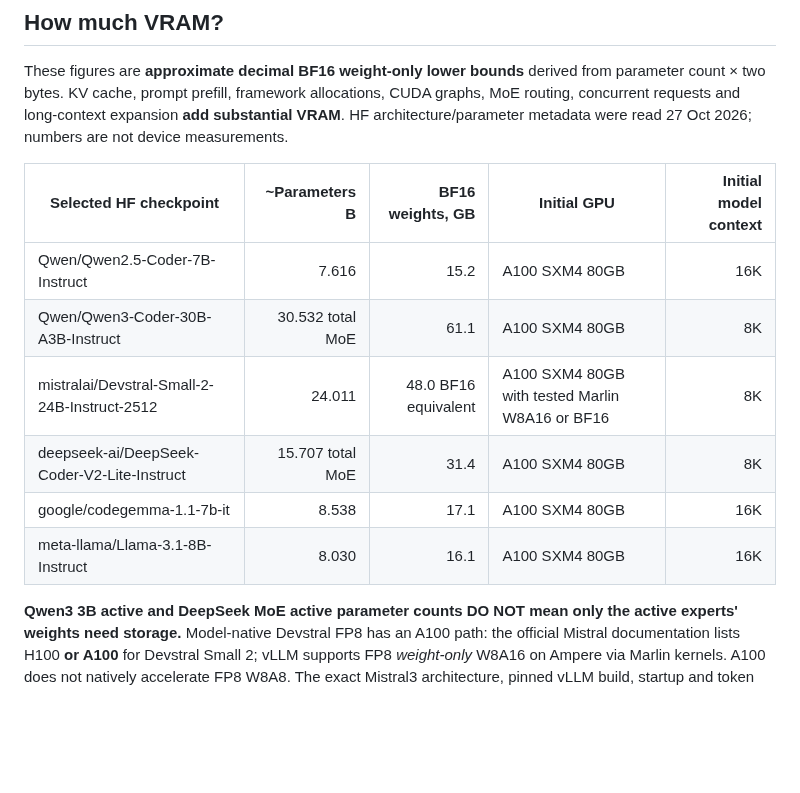
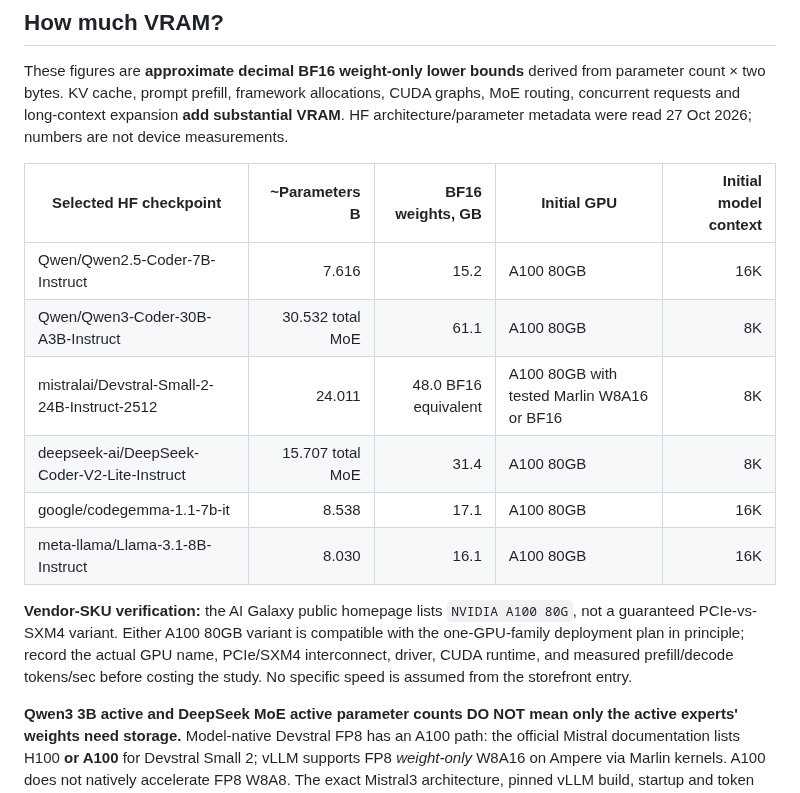
Before and after one commit to Rocky5502/U-CODE, a Markdown page: docs/AI_GALAXY_SIX_MODEL_RENTAL_PLAN_2026-10-27.md, the part around the change. Drawn GitHub-style; blank space fills up the shorter version.

Commit message:
docs: clarify A100 80GB storefront may offer PCIe or SXM4 and speed must be measured

```diff
--- a/docs/AI_GALAXY_SIX_MODEL_RENTAL_PLAN_2026-10-27.md
+++ b/docs/AI_GALAXY_SIX_MODEL_RENTAL_PLAN_2026-10-27.md
@@ -30,12 +30,20 @@ metadata were read 27 Oct 2026; numbers are not device measurements.
 
 | Selected HF checkpoint | ~Parameters B | BF16 weights, GB | Initial GPU | Initial model context |
 |---|---:|---:|---|---:|
-| Qwen/Qwen2.5-Coder-7B-Instruct | 7.616 | 15.2 | A100 SXM4 80GB | 16K |
-| Qwen/Qwen3-Coder-30B-A3B-Instruct | 30.532 total MoE | 61.1 | A100 SXM4 80GB | 8K |
-| mistralai/Devstral-Small-2-24B-Instruct-2512 | 24.011 | 48.0 BF16 equivalent | A100 SXM4 80GB with tested Marlin W8A16 or BF16 | 8K |
-| deepseek-ai/DeepSeek-Coder-V2-Lite-Instruct | 15.707 total MoE | 31.4 | A100 SXM4 80GB | 8K |
-| google/codegemma-1.1-7b-it | 8.538 | 17.1 | A100 SXM4 80GB | 16K |
-| meta-llama/Llama-3.1-8B-Instruct | 8.030 | 16.1 | A100 SXM4 80GB | 16K |
+| Qwen/Qwen2.5-Coder-7B-Instruct | 7.616 | 15.2 | A100 80GB | 16K |
+| Qwen/Qwen3-Coder-30B-A3B-Instruct | 30.532 total MoE | 61.1 | A100 80GB | 8K |
+| mistralai/Devstral-Small-2-24B-Instruct-2512 | 24.011 | 48.0 BF16 equivalent | A100 80GB with tested Marlin W8A16 or BF16 | 8K |
+| deepseek-ai/DeepSeek-Coder-V2-Lite-Instruct | 15.707 total MoE | 31.4 | A100 80GB | 8K |
+| google/codegemma-1.1-7b-it | 8.538 | 17.1 | A100 80GB | 16K |
+| meta-llama/Llama-3.1-8B-Instruct | 8.030 | 16.1 | A100 80GB | 16K |
+
+**Vendor-SKU verification:** the AI Galaxy public homepage lists
+`NVIDIA A100 80G`, not a guaranteed PCIe-vs-SXM4 variant.
+Either A100 80GB variant is compatible with the one-GPU-family
+deployment plan in principle; record the actual GPU name,
+PCIe/SXM4 interconnect, driver, CUDA runtime, and measured
+prefill/decode tokens/sec before costing the study. No
+specific speed is assumed from the storefront entry.
 
 **Qwen3 3B active and DeepSeek MoE active parameter counts DO NOT mean
 only the active experts' weights need storage.** Model-native Devstral FP8
```
